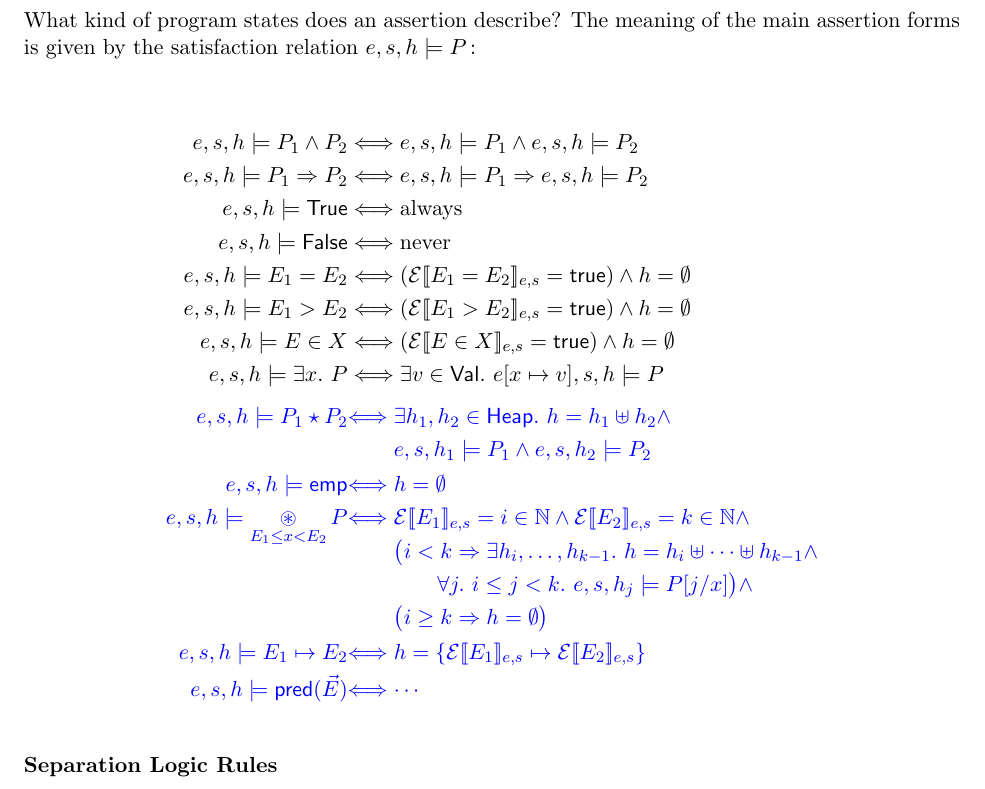
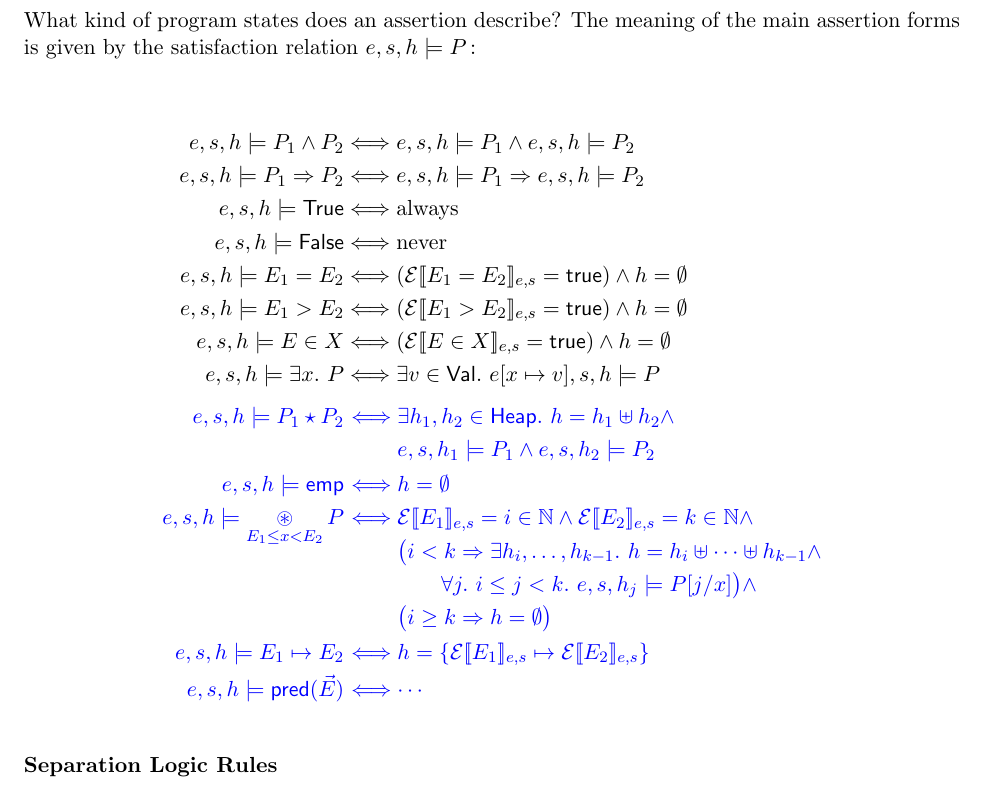
Before and after one commit to butterunderflow/OPLSS26-separation-logic-notes, a LaTeX document (notes-1.tex): part of page 4 of 5, cut so that both start at the same text. Compiled offline with pdfLaTeX.

Commit message:
fix alignment

```diff
--- a/notes-1.tex
+++ b/notes-1.tex
@@ -224,14 +224,14 @@ e, s, h \models E \in X
 e, s, h \models \exists x.\ P
   &\Longleftrightarrow \exists v \in \Val.\ e[x \mapsto v], s, h \models P \\[1ex]
 {\color{blue} e, s, h \models P_1 \star P_2}
-  &{\color{blue} \Longleftrightarrow \begin{aligned}[t]
+  &{\color{blue}\ \Longleftrightarrow \begin{aligned}[t]
     & \exists h_1, h_2 \in \Heap.\ h = h_1 \uplus h_2 \land \\
     & e, s, h_1 \models P_1 \land e, s, h_2 \models P_2
     \end{aligned}} \\
 {\color{blue} e, s, h \models \Emp}
-  &{\color{blue} \Longleftrightarrow h = \emptyset} \\
+  &{\color{blue}\ \Longleftrightarrow h = \emptyset} \\
 {\color{blue} e, s, h \models \displaystyle\mathop{\circledast}_{E_1 \le x < E_2} P}
-  &{\color{blue} \Longleftrightarrow \begin{aligned}[t]
+  &{\color{blue}\ \Longleftrightarrow \begin{aligned}[t]
     & \Eval{E_1} = i \in \mathbb{N}
       \land \Eval{E_2} = k \in \mathbb{N} \land \\
     & \bigl(i < k \Rightarrow
```
Also changed, not shown: notes-1.tex (4 more changed lines).
